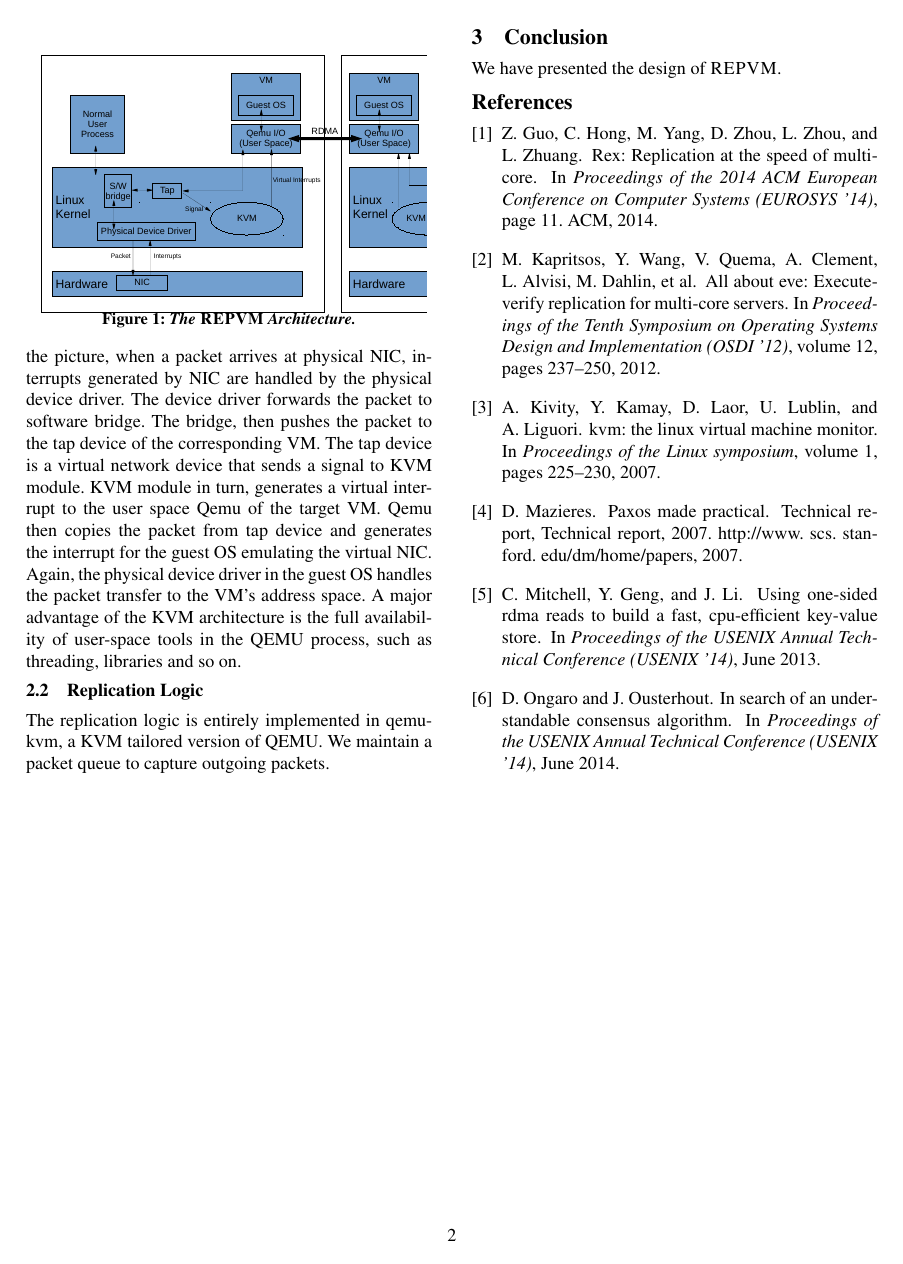
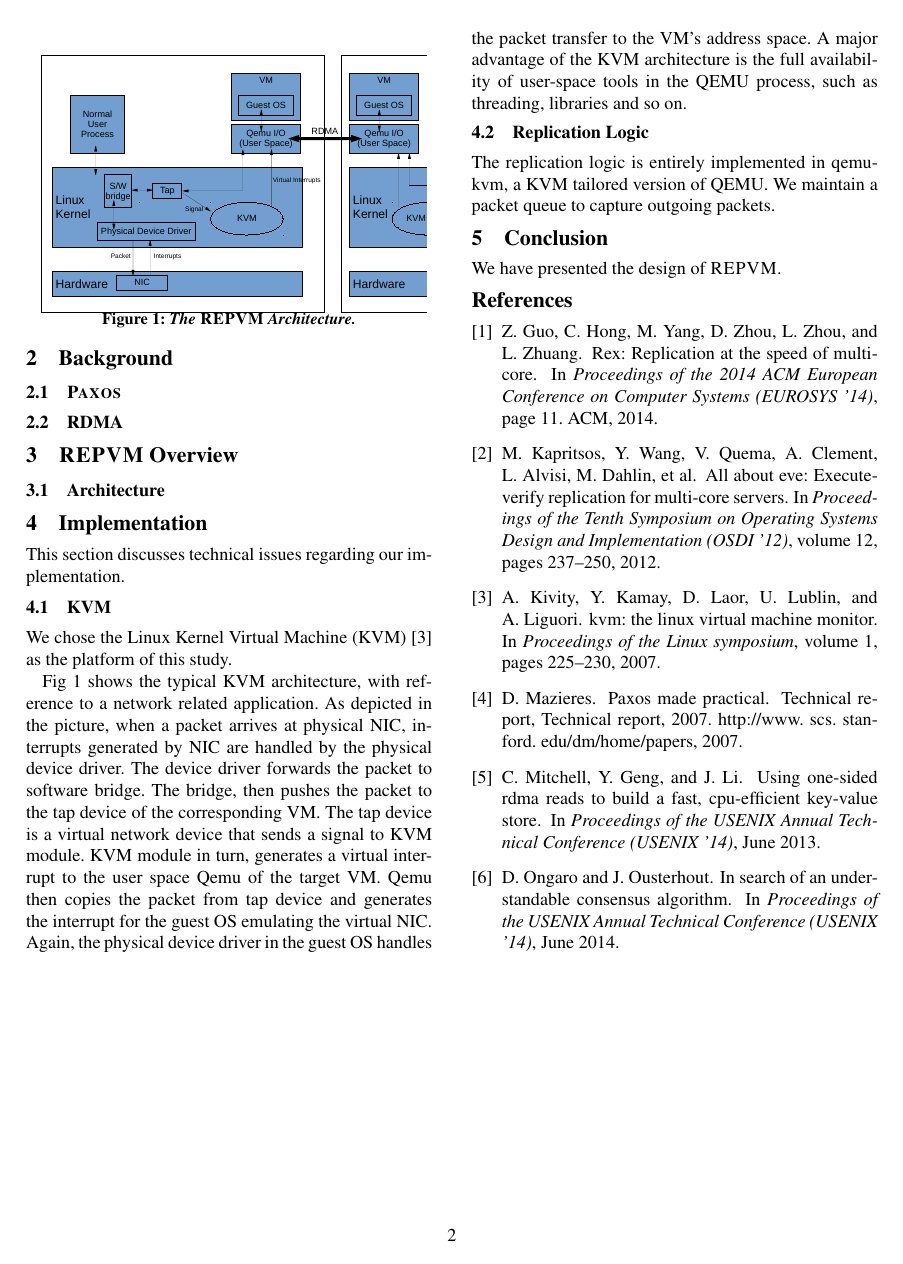
Before and after one commit to yining0417/CloudCom, a LaTeX paper (paper.tex): page 2 of 2. Compiled offline with pdfLaTeX; a LaTeX package or settings file that is missing is left out.

Commit message:
Update paper.tex

```diff
--- a/paper.tex
+++ b/paper.tex
@@ -321,6 +321,7 @@ pdfdisplaydoctitle=true,
 \begin{sloppypar}
 
 \input{intro}
+\input{arch}
 \input{impl}
 \input{conclusion}
 \end{sloppypar}
```
